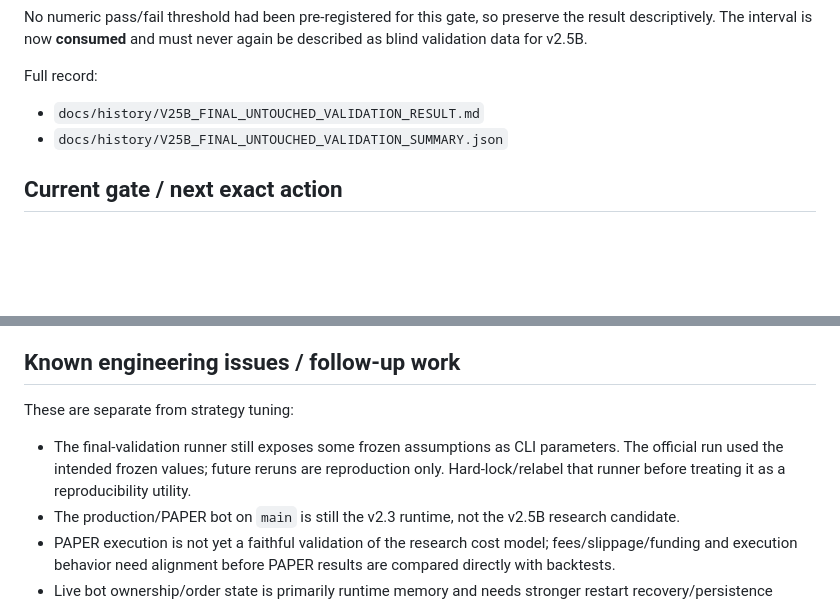
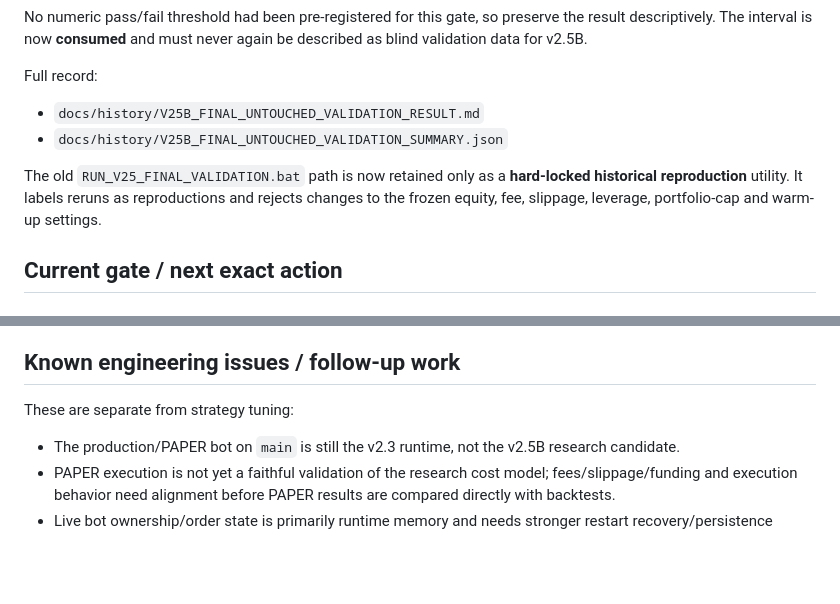
Before and after one commit to iamuna/bot, a Markdown page: CURRENT_STATUS.md, 2 parts joined by grey strips. Drawn GitHub-style; blank space fills up the shorter version.

Commit message:
Mark holdout reproduction hardening complete

```diff
--- a/CURRENT_STATUS.md
+++ b/CURRENT_STATUS.md
@@ -71,6 +71,8 @@ Full record:
 - `docs/history/V25B_FINAL_UNTOUCHED_VALIDATION_RESULT.md`
 - `docs/history/V25B_FINAL_UNTOUCHED_VALIDATION_SUMMARY.json`
 
+The old `RUN_V25_FINAL_VALIDATION.bat` path is now retained only as a **hard-locked historical reproduction** utility. It labels reruns as reproductions and rejects changes to the frozen equity, fee, slippage, leverage, portfolio-cap and warm-up settings.
+
 ## Current gate / next exact action
 
 ### Continuous chronological replay over the full available BTC history
@@ -112,7 +114,6 @@ Planned sequence:
 
 These are separate from strategy tuning:
 
-- The final-validation runner still exposes some frozen assumptions as CLI parameters. The official run used the intended frozen values; future reruns are reproduction only. Hard-lock/relabel that runner before treating it as a reproducibility utility.
 - The production/PAPER bot on `main` is still the v2.3 runtime, not the v2.5B research candidate.
 - PAPER execution is not yet a faithful validation of the research cost model; fees/slippage/funding and execution behavior need alignment before PAPER results are compared directly with backtests.
 - Live bot ownership/order state is primarily runtime memory and needs stronger restart recovery/persistence before real-money use.
```
